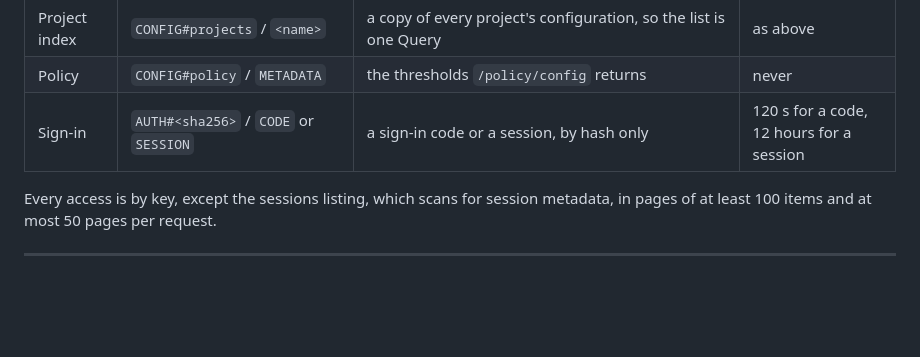
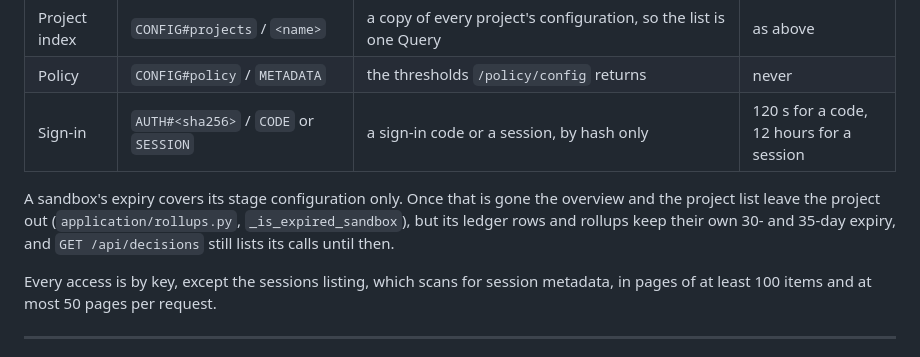
Before and after one commit to upgradedev/aws-threefold, a Markdown page: docs/ARCHITECTURE.md, the part around the change. Drawn GitHub-style; blank space fills up the shorter version.

```diff
--- a/docs/ARCHITECTURE.md
+++ b/docs/ARCHITECTURE.md
@@ -393,6 +393,11 @@ recovery on (both checked live, section 1).
 | Policy | `CONFIG#policy` / `METADATA` | the thresholds `/policy/config` returns | never |
 | Sign-in | `AUTH#<sha256>` / `CODE` or `SESSION` | a sign-in code or a session, by hash only | 120 s for a code, 12 hours for a session |
 
+A sandbox's expiry covers its stage configuration only. Once that is gone the
+overview and the project list leave the project out (`application/rollups.py`,
+`_is_expired_sandbox`), but its ledger rows and rollups keep their own 30- and
+35-day expiry, and `GET /api/decisions` still lists its calls until then.
+
 Every access is by key, except the sessions listing, which scans for session
 metadata, in pages of at least 100 items and at most 50 pages per request.
 
```
Also changed, not shown: README.md (+7 -3 lines), docs/WELL_ARCHITECTED.md (+1 -1 lines).
